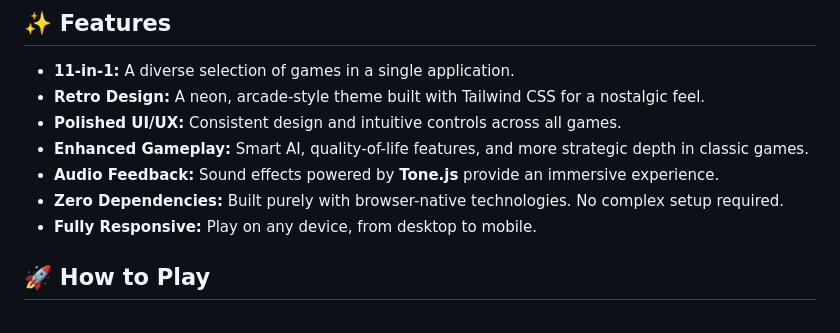
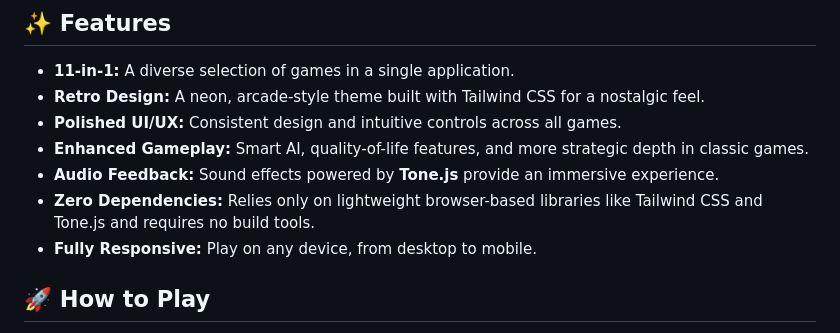
Before and after one commit to manosdvd/retrolite, a Markdown page: README.md, the part around the change. Rendered like a GitHub page.

Commit message:
Clarify zero dependencies

```diff
--- a/README.md
+++ b/README.md
@@ -27,7 +27,7 @@ This collection features a variety of games to test your logic, memory, and stra
 * **Polished UI/UX:** Consistent design and intuitive controls across all games.
 * **Enhanced Gameplay:** Smart AI, quality-of-life features, and more strategic depth in classic games.
 * **Audio Feedback:** Sound effects powered by **Tone.js** provide an immersive experience.
-* **Zero Dependencies:** Built purely with browser-native technologies. No complex setup required.
+* **Zero Dependencies:** Relies only on lightweight browser-based libraries like Tailwind CSS and Tone.js and requires no build tools.
 * **Fully Responsive:** Play on any device, from desktop to mobile.
 
 ## **🚀 How to Play**
```
